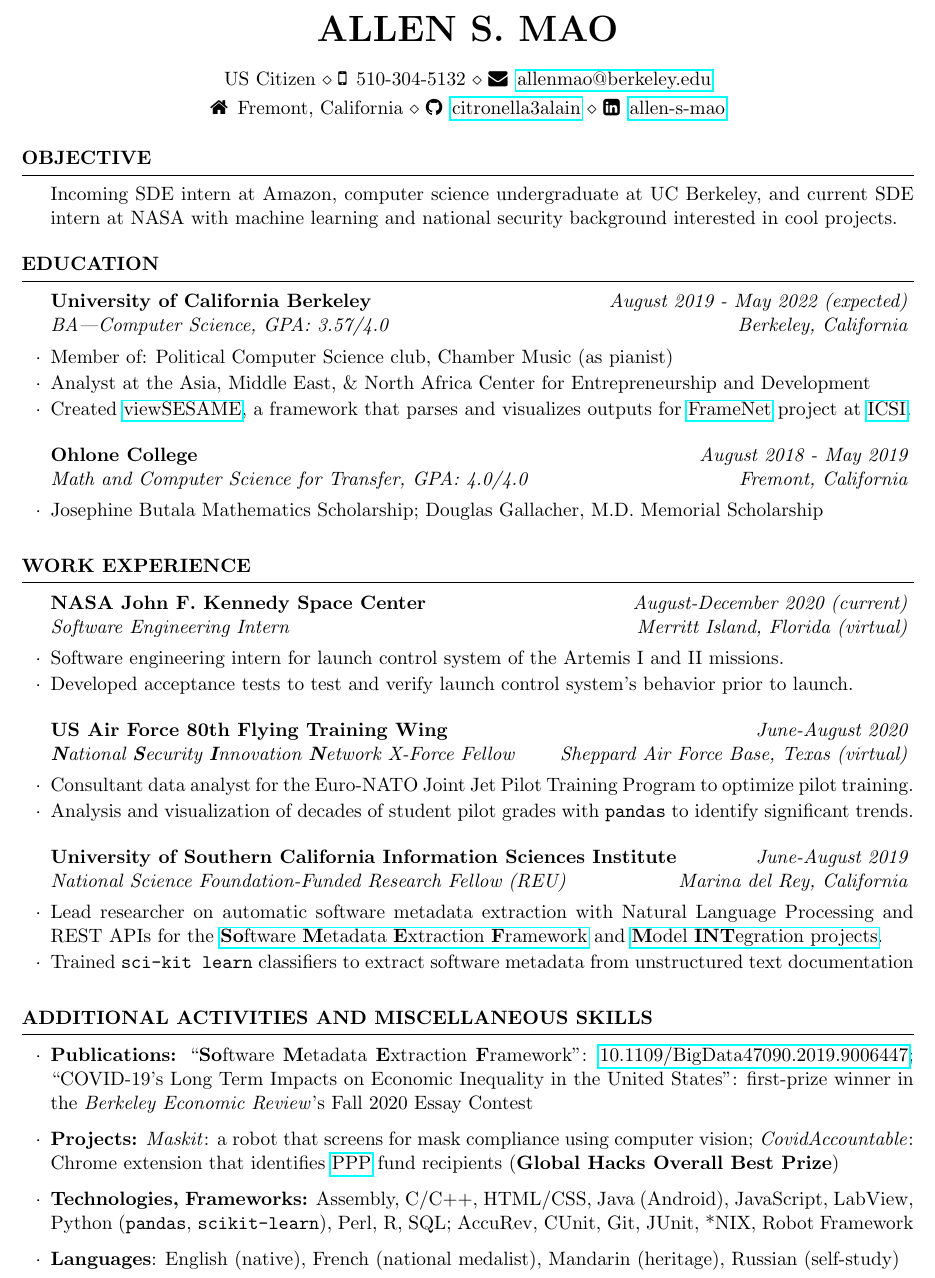
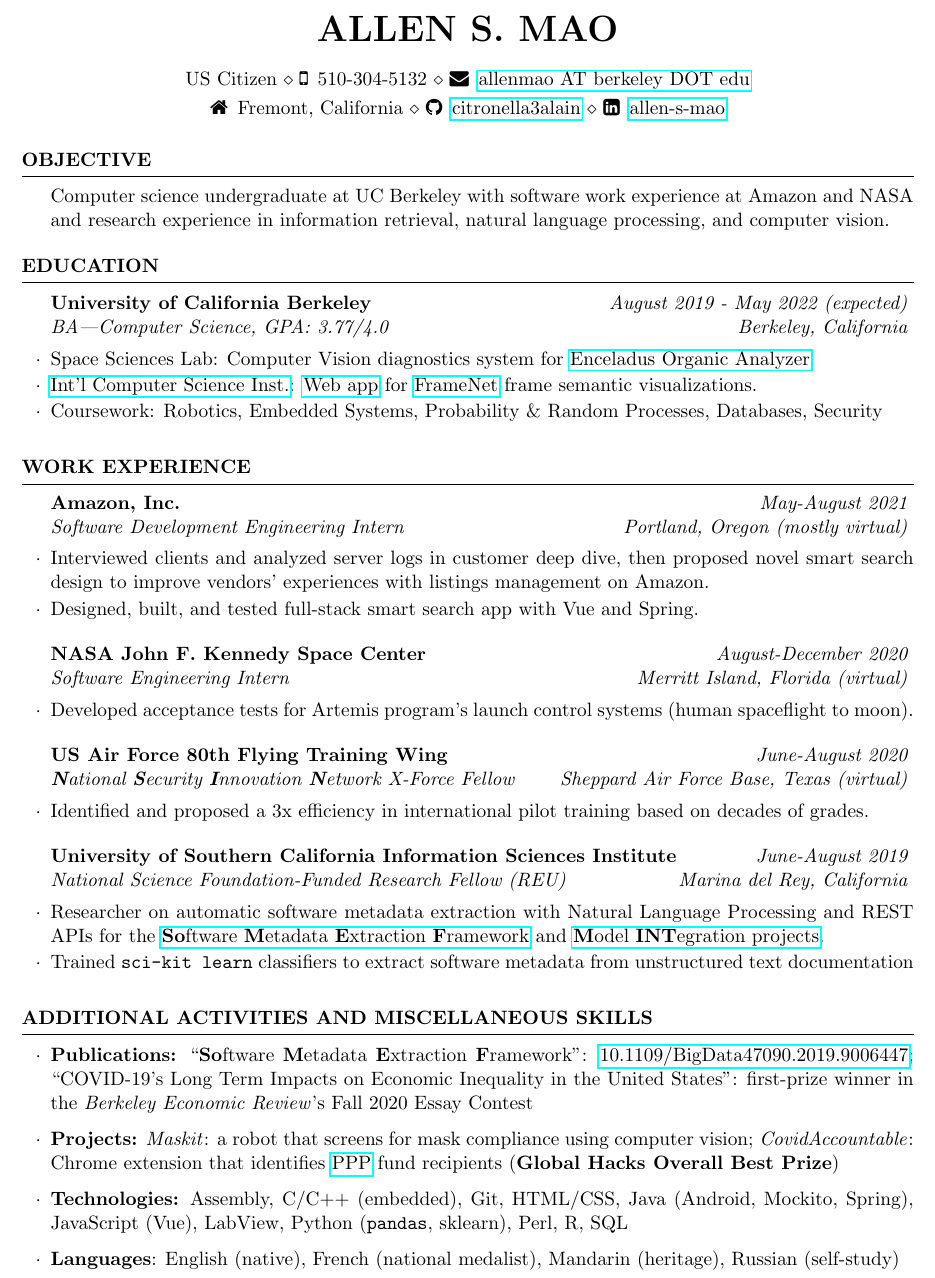
Before and after one commit to citronella3alain/resuME, a LaTeX CV (Resume.tex, which reads exp_af-80_2020.tex, exp_amzn_2021.tex, exp_ksc_2020.tex): part of the page, cut so that both start at the same text. Compiled offline with pdfLaTeX.

Commit message:
with amazon now

```diff
--- a/Resume.tex
+++ b/Resume.tex
@@ -13,7 +13,7 @@
 \newcommand{\itab}[1]{\hspace{0em}\rlap{#1}}
 \name{Allen S. Mao} % Your name
 %\address{(school-year) International House, Room 375, 2299 Piedmont Avenue, Berkeley, CA 94720} % Your address
-\address{US Citizen \\ \faMobile\enspace 510-304-5132 \\ \faEnvelope\enspace\href{mailto:allenmao@berkeley.edu}{allenmao@berkeley.edu}}% Your phone number and email
+\address{US Citizen \\ \faMobile\enspace 510-304-5132 \\ \faEnvelope\enspace\href{mailto:allenmao@berkeley.edu}{allenmao AT berkeley DOT edu}}% Your phone number and email
 \address{\faHome\enspace Fremont, California \\ \faGithub\enspace \href{https://github.com/citronella3alain/}{citronella3alain} \\ \faLinkedinSquare\enspace \href{https://www.linkedin.com/in/allen-s-mao/}{allen-s-mao}}
 \begin{document}
 %----------------------------------------------------------------------------------------
@@ -21,20 +21,23 @@
 %----------------------------------------------------------------------------------------
 \input{objective_software_eng_intern.tex}
 \begin{rSection}{Education}
-\begin{rSubsection}{University of California Berkeley}{\em August 2019 - May 2022 (expected)}{BA---Computer Science, GPA: 3.57/4.0}{Berkeley, California}
-\item Member of: Political Computer Science club, Chamber Music (as pianist)
-\item Analyst at the Asia, Middle East, \& North Africa Center for Entrepreneurship and Development
-\item Created \href{https://github.com/citronella3alain/view-sesame}{viewSESAME}, a framework that parses and visualizes outputs for \href{https://www.icsi.berkeley.edu/icsi/}{FrameNet} project at \href{https://www.icsi.berkeley.edu/icsi/}{ICSI}.
+\begin{rSubsection}{University of California Berkeley}{\em August 2019 - May 2022 (expected)}{BA---Computer Science, GPA: 3.77/4.0}{Berkeley, California}
+%\item Analyst at the Asia, Middle East, \& North Africa Center for Entrepreneurship and Development
+\item Space Sciences Lab: Computer Vision diagnostics system for \href{https://eoa.ssl.berkeley.edu/}{Enceladus Organic Analyzer}.
+\item \href{https://www.icsi.berkeley.edu/icsi/}{Int'l Computer Science Inst.}: \href{https://github.com/citronella3alain/view-sesame}{Web app} for \href{https://www.icsi.berkeley.edu/icsi/}{FrameNet} frame semantic visualizations.
+% \item Political Computer Science club (Projects Vice President), Chamber Music (pianist)
+\item Coursework: Robotics, Embedded Systems, Probability \& Random Processes, Databases, Security
 \end{rSubsection}
-\begin{rSubsection}{Ohlone College}{\em August 2018 - May 2019}{Math and Computer Science for Transfer, GPA: 4.0/4.0}{Fremont, California}
-\item Josephine Butala Mathematics Scholarship; Douglas Gallacher, M.D. Memorial Scholarship
-%\item Object-Oriented Programming in C++, Data Structures in C++, x86\_64 Assembly, Java Programming
-\end{rSubsection}
+% \begin{rSubsection}{Ohlone College}{\em August 2018 - May 2019}{Math and Computer Science for Transfer, GPA: 4.0/4.0}{Fremont, California}
+% \item Josephine Butala Mathematics Scholarship; Douglas Gallacher, M.D. Memorial Scholarship
+% %\item Object-Oriented Programming in C++, Data Structures in C++, x86\_64 Assembly, Java Programming
+% \end{rSubsection}
 \end{rSection}
 %----------------------------------------------------------------------------------------
 %	WORK EXPERIENCE SECTION
 %----------------------------------------------------------------------------------------
 \begin{rSection}{Work Experience}
+\input{exp_amzn_2021}
 \input{exp_ksc_2020.tex}
 \input{exp_af-80_2020.tex}
 \input{exp_usc-isi_2019.tex}
--- a/exp_af-80_2020.tex
+++ b/exp_af-80_2020.tex
@@ -1,8 +1,8 @@
 \begin{rSubsection}{US Air Force 80th Flying Training Wing}{\em June-August 2020}{\textbf{N}ational \textbf{S}ecurity \textbf{I}nnovation \textbf{N}etwork X-Force Fellow}{Sheppard Air Force Base, Texas (virtual)}
 % 117 of 770 applicants
-\item Consultant data analyst for the Euro-NATO Joint Jet Pilot Training Program to optimize pilot training.
+%\item Consultant data analyst for the Euro-NATO Joint Jet Pilot Training Program to optimize pilot training.
 %\item Identified threefold better performance among student pilots who received early virtual reality training, thousands of dollars of potential savings.
 %\item Data analysis and visualization with \texttt{Pandas} to identify significant trends from decades of student grades.
-\item Analysis and visualization of decades of student pilot grades with \texttt{pandas} to identify significant trends.
+\item Identified and proposed a 3x efficiency in international pilot training based on decades of grades.
 %\item In-progress white paper on 3x pilot performance and consequential cost reductions through VR training.
 \end{rSubsection}
--- /dev/null
+++ b/exp_amzn_2021.tex
@@ -0,0 +1,4 @@
+\begin{rSubsection}{Amazon, Inc.}{\em May-August 2021}{Software Development Engineering Intern}{Portland, Oregon (mostly virtual)}
+\item Interviewed clients and analyzed server logs in customer deep dive, then proposed novel smart search design to improve vendors' experiences with listings management on Amazon.
+\item Designed, built, and tested full-stack smart search app with Vue and Spring.
+\end{rSubsection}
--- a/exp_ksc_2020.tex
+++ b/exp_ksc_2020.tex
@@ -1,4 +1,4 @@
-\begin{rSubsection}{NASA John F. Kennedy Space Center}{\em August-December 2020 (current)}{Software Engineering Intern}{Merritt Island, Florida (virtual)}
-\item Software engineering intern for launch control system of the Artemis I and II missions.
-\item Developed acceptance tests to test and verify launch control system's behavior prior to launch.
+\begin{rSubsection}{NASA John F. Kennedy Space Center}{\em August-December 2020}{Software Engineering Intern}{Merritt Island, Florida (virtual)}
+%\item Software engineering intern for launch control system of the Artemis I and II missions.
+\item Developed acceptance tests for Artemis program's launch control systems (human spaceflight to moon).
 \end{rSubsection}
--- a/exp_usc-isi_2019.tex
+++ b/exp_usc-isi_2019.tex
@@ -1,6 +1,6 @@
 \begin{rSubsection}{University of Southern California Information Sciences Institute}{\em June-August 2019}{National Science Foundation-Funded Research Fellow (REU)}{Marina del Rey, California}
 %18\% acceptance rate
-\item Lead researcher on automatic software metadata extraction  with Natural Language Processing and REST APIs for the \href{https://github.com/KnowledgeCaptureAndDiscovery/somef}{\textbf{So}ftware \textbf{M}etadata \textbf{E}xtraction \textbf{F}ramework} and \href{http://mint-project.info/}{\textbf{M}odel \textbf{INT}egration projects}.
+\item Researcher on automatic software metadata extraction  with Natural Language Processing and REST APIs for the \href{https://github.com/KnowledgeCaptureAndDiscovery/somef}{\textbf{So}ftware \textbf{M}etadata \textbf{E}xtraction \textbf{F}ramework} and \href{http://mint-project.info/}{\textbf{M}odel \textbf{INT}egration projects}.
 %\item Lead researcher on the SoMEF (Software Metadata Extraction Framework) project to develop automatic software metadata extraction techniques for MINT (Model INTegration) project.
 %\item Annotated 74 GitHub READMEs to create corpus of documentation to train classifiers that extract software metadata from documentation.
 \item Trained \texttt{sci-kit learn} classifiers to extract software metadata from unstructured text documentation
--- a/extra_curricular.tex
+++ b/extra_curricular.tex
@@ -4,6 +4,6 @@
 \begin{list}{$\cdot$}{\leftmargin=0em} % \cdot used for bullets, no indentation
    \item \textbf{Publications:} ``\textbf{So}ftware \textbf{M}etadata \textbf{E}xtraction \textbf{F}ramework": \href{https://doi.org/10.1109/BigData47090.2019.9006447}{10.1109/BigData47090.2019.9006447}; ``COVID-19’s Long Term Impacts on Economic Inequality in the United States": first-prize winner in the \textit{Berkeley Economic Review}'s Fall 2020 Essay Contest
    \item \textbf{Projects:} \textit{Maskit}: a robot that screens for mask compliance using computer vision; \textit{CovidAccountable}: Chrome extension that identifies \href{https://web.archive.org/web/20200903224716/https://www.sba.gov/funding-programs/loans/coronavirus-relief-options/paycheck-protection-program}{PPP} fund recipients (\textbf{Global Hacks Overall Best Prize})%; X' Analysis of Lezgian Grammar
-   \item \textbf{Technologies, Frameworks:} Assembly, C/C++, HTML/CSS, Java (Android), JavaScript, LabView, Python (\texttt{pandas}, \texttt{scikit-learn}), Perl, R, SQL; AccuRev, CUnit, Git, JUnit, *NIX, Robot Framework
+   \item \textbf{Technologies:} Assembly, C/C++ (embedded), Git, HTML/CSS, Java (Android, Mockito, Spring), JavaScript (Vue), LabView, Python (\texttt{pandas}, sklearn), Perl, R, SQL
    \item \textbf{Languages}: English (native), French (national medalist), Mandarin (heritage), Russian (self-study)
 \end{list}
--- a/objective_software_eng_intern.tex
+++ b/objective_software_eng_intern.tex
@@ -1,4 +1,5 @@
 \begin{rSection}{Objective}
 %UC Berkeley computer science undergraduate student with machine learning, national security, and software engineering background interested in all sorts of collaboration.
-Incoming SDE intern at Amazon, computer science undergraduate at UC Berkeley, and current SDE intern at NASA with machine learning and national security background interested in cool projects.
+%Incoming SDE intern at Amazon, computer science undergraduate at UC Berkeley, and current SDE intern at NASA with machine learning and national security background interested in cool projects.
+Computer science undergraduate at UC Berkeley with software work experience at Amazon and NASA and research experience in information retrieval, natural language processing, and computer vision.
 \end{rSection}
```
